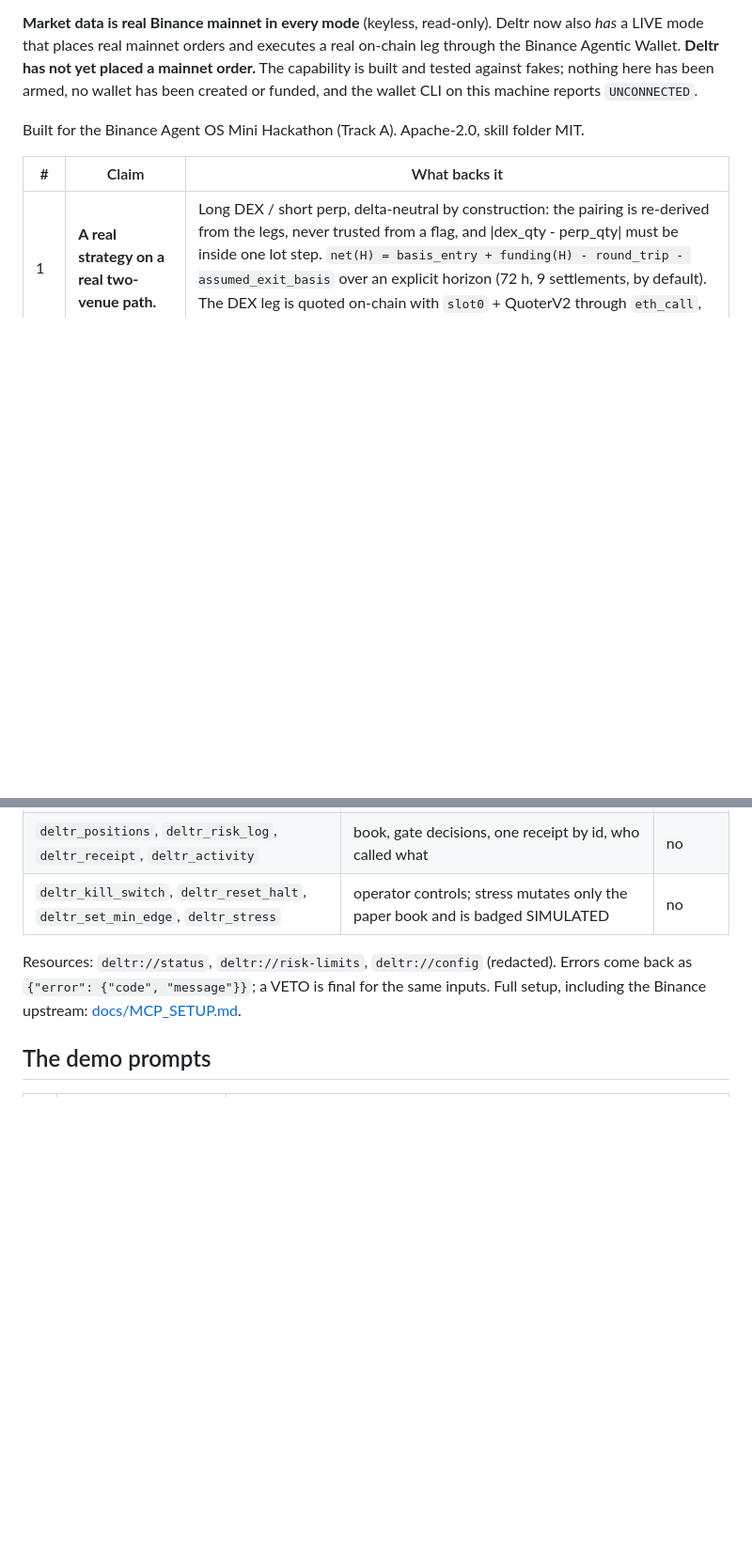
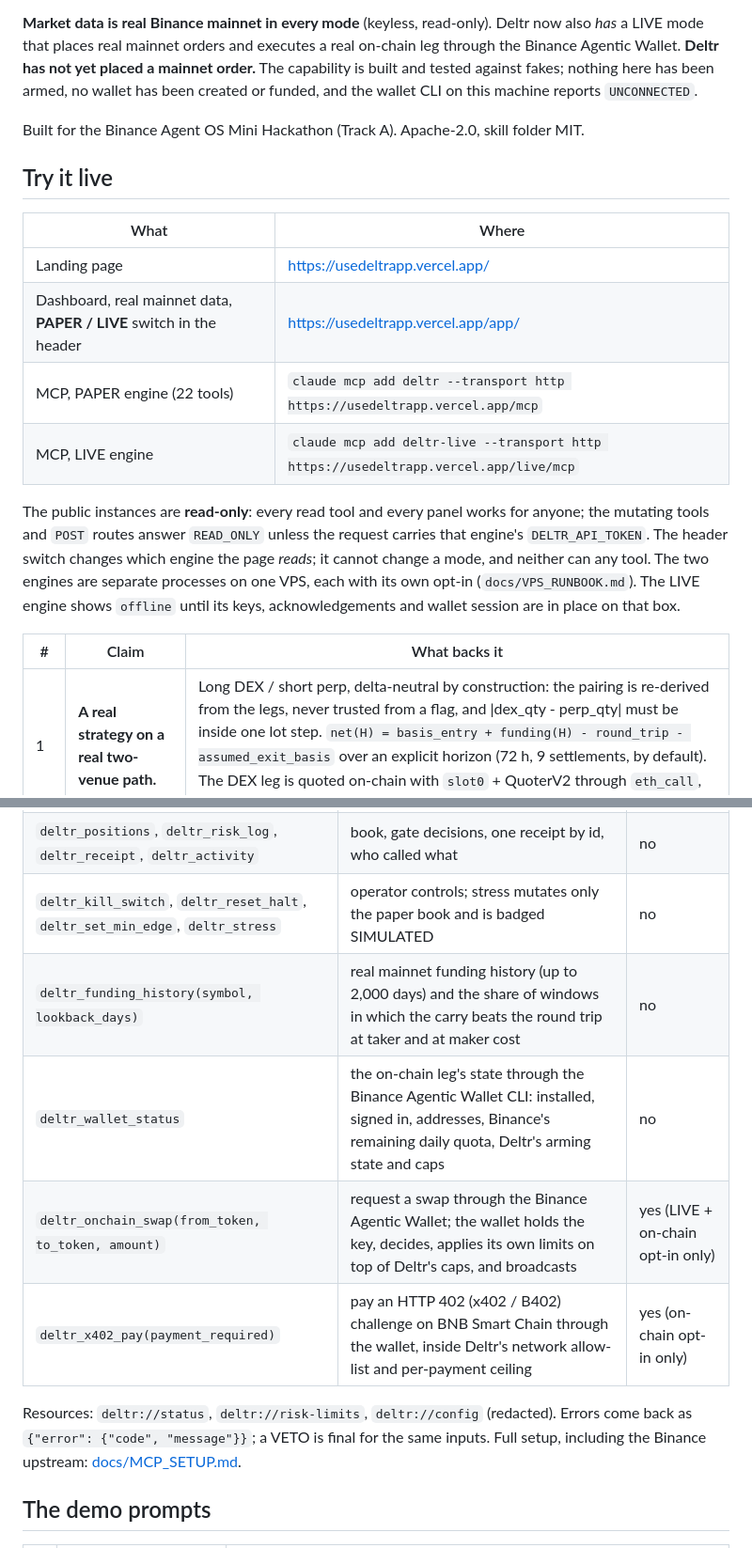
Before and after one commit to mrnetwork0001/Deltr, a Markdown page: README.md, 2 parts joined by grey strips. Shown at 94% size. Rendered like a GitHub page; blank space fills up the shorter version.

```diff
--- a/README.md
+++ b/README.md
@@ -25,6 +25,22 @@ against fakes; nothing here has been armed, no wallet has been created or funded
 on this machine reports `UNCONNECTED`.
 
 Built for the Binance Agent OS Mini Hackathon (Track A). Apache-2.0, skill folder MIT.
+
+## Try it live
+
+| What | Where |
+|---|---|
+| Landing page | <https://usedeltrapp.vercel.app/> |
+| Dashboard, real mainnet data, **PAPER / LIVE** switch in the header | <https://usedeltrapp.vercel.app/app/> |
+| MCP, PAPER engine (22 tools) | `claude mcp add deltr --transport http https://usedeltrapp.vercel.app/mcp` |
+| MCP, LIVE engine | `claude mcp add deltr-live --transport http https://usedeltrapp.vercel.app/live/mcp` |
+
+The public instances are **read-only**: every read tool and every panel works for anyone; the
+mutating tools and `POST` routes answer `READ_ONLY` unless the request carries that engine's
+`DELTR_API_TOKEN`. The header switch changes which engine the page *reads*; it cannot change a mode,
+and neither can any tool. The two engines are separate processes on one VPS, each with its own opt-in
+(`docs/VPS_RUNBOOK.md`). The LIVE engine shows `offline` until its keys, acknowledgements and wallet
+session are in place on that box.
 
 | # | Claim | What backs it |
 |---|---|---|
@@ -168,6 +189,10 @@ curl -s -X POST http://127.0.0.1:8000/mcp -H 'Content-Type: application/json' \
 | `deltr_prompt(text)` | natural language to intent to plan to pre-check; propose-only, never executes | no |
 | `deltr_positions`, `deltr_risk_log`, `deltr_receipt`, `deltr_activity` | book, gate decisions, one receipt by id, who called what | no |
 | `deltr_kill_switch`, `deltr_reset_halt`, `deltr_set_min_edge`, `deltr_stress` | operator controls; stress mutates only the paper book and is badged SIMULATED | no |
+| `deltr_funding_history(symbol, lookback_days)` | real mainnet funding history (up to 2,000 days) and the share of windows in which the carry beats the round trip at taker and at maker cost | no |
+| `deltr_wallet_status` | the on-chain leg's state through the Binance Agentic Wallet CLI: installed, signed in, addresses, Binance's remaining daily quota, Deltr's arming state and caps | no |
+| `deltr_onchain_swap(from_token, to_token, amount)` | request a swap through the Binance Agentic Wallet; the wallet holds the key, decides, applies its own limits on top of Deltr's caps, and broadcasts | yes (LIVE + on-chain opt-in only) |
+| `deltr_x402_pay(payment_required)` | pay an HTTP 402 (x402 / B402) challenge on BNB Smart Chain through the wallet, inside Deltr's network allow-list and per-payment ceiling | yes (on-chain opt-in only) |
 
 Resources: `deltr://status`, `deltr://risk-limits`, `deltr://config` (redacted). Errors come back as
 `{"error": {"code", "message"}}`; a VETO is final for the same inputs. Full setup, including the
```
Also changed, not shown: other parts of README.md (+32 -10 lines).
